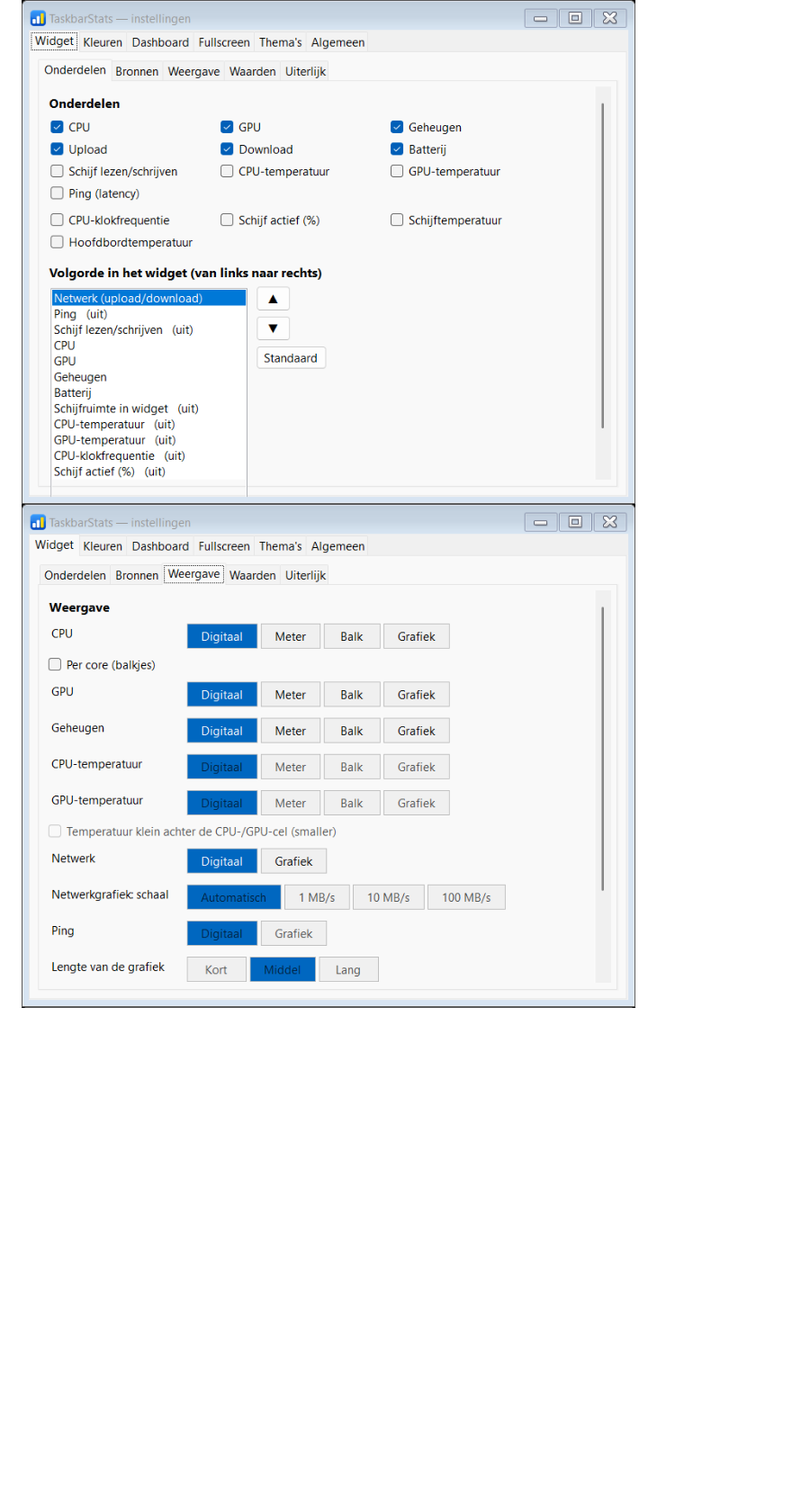
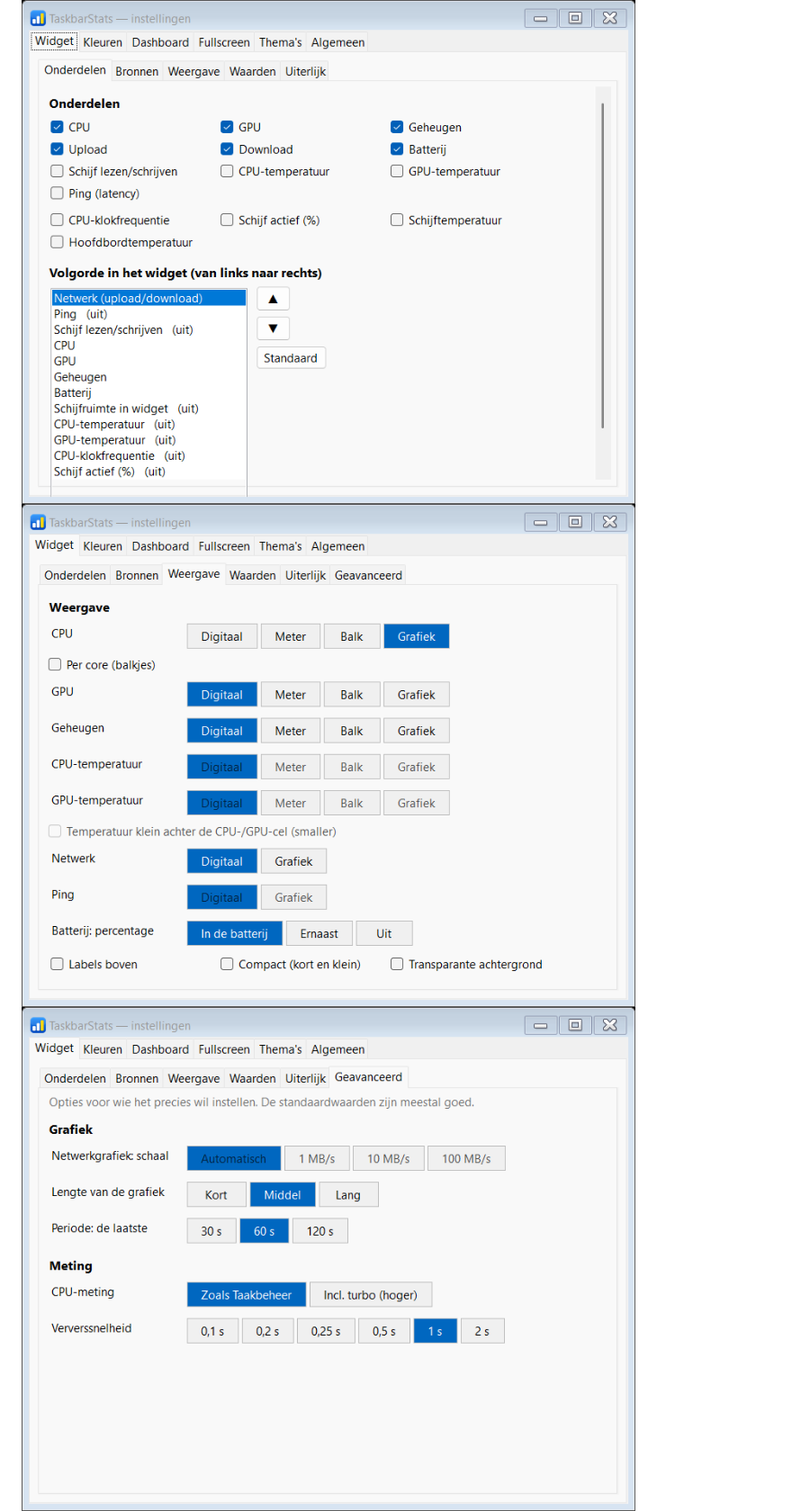
Before and after one commit to ericbruggema/TaskbarStats, a Markdown page: README.md, the part around one of its changes. Shown at 90% size. Rendered like a GitHub page; pictures changed too: docs/screenshots/settings-widget-geavanceerd.png (added), docs/screenshots/settings-widget-weergave.png; blank space fills up the shorter version.

Commit message:
Instellingen: subtabblad Geavanceerd (grafieklengte/-periode, netwerkschaal, CPU-meting, verversnelheid)
Co-Authored-By: Claude Sonnet 5 <noreply@anthropic.com>

```diff
--- a/README.md
+++ b/README.md
@@ -18,6 +18,7 @@ overeenkomen met Task Manager. Daarnaast een groot bureaublad-dashboard en een f
 ![Menu](docs/screenshots/menu.png)
 ![Instellingen: widget](docs/screenshots/settings-widget.png)
 ![Instellingen: widget, subtabblad Weergave](docs/screenshots/settings-widget-weergave.png)
+![Instellingen: widget, subtabblad Geavanceerd](docs/screenshots/settings-widget-geavanceerd.png)
 ![Instellingen: dashboard met volgorde](docs/screenshots/settings-dashboard.png)
 ![Instellingen: fullscreen met voorbeeld van de indeling](docs/screenshots/settings-fullscreen.png)
 ![Instellingen: algemeen](docs/screenshots/settings-general.png)
```
Also changed, not shown: other parts of README.md (+1 -1 lines), 3 other files.
